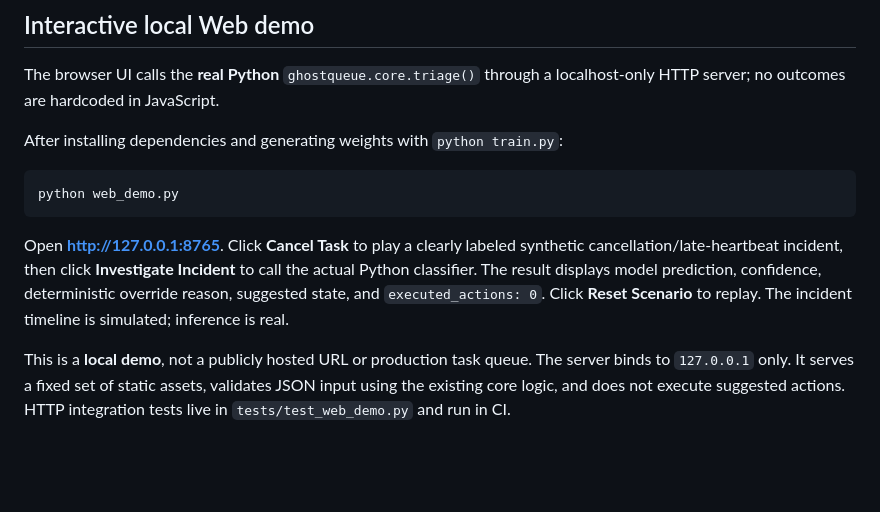
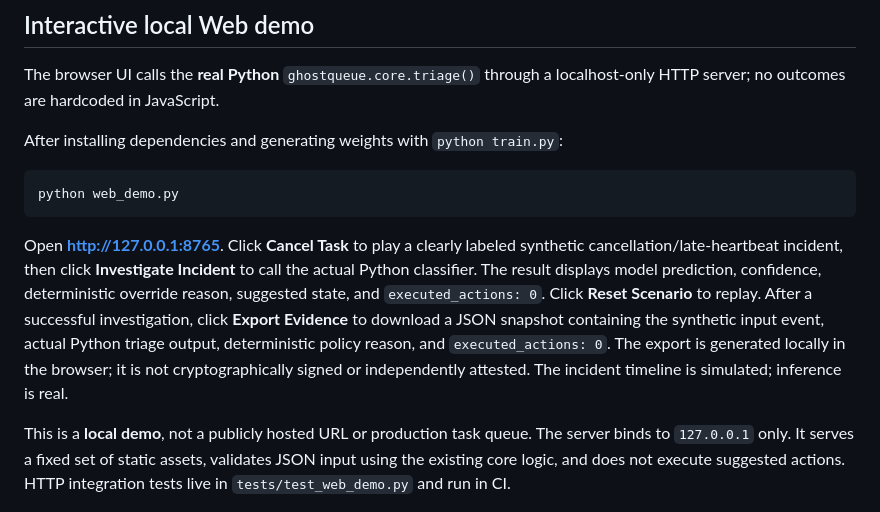
Before and after one commit to hippoley/ghostqueue-week4, a Markdown page: README.md, the part around the change. GitHub-like rendering; blank space fills up the shorter version.

Commit message:
docs: explain browser evidence export and its provenance limitations

````diff
--- a/README.md
+++ b/README.md
@@ -30,7 +30,7 @@ After installing dependencies and generating weights with `python train.py`:
 python web_demo.py
 ```
 
-Open **http://127.0.0.1:8765**. Click **Cancel Task** to play a clearly labeled synthetic cancellation/late-heartbeat incident, then click **Investigate Incident** to call the actual Python classifier. The result displays model prediction, confidence, deterministic override reason, suggested state, and `executed_actions: 0`. Click **Reset Scenario** to replay. The incident timeline is simulated; inference is real.
+Open **http://127.0.0.1:8765**. Click **Cancel Task** to play a clearly labeled synthetic cancellation/late-heartbeat incident, then click **Investigate Incident** to call the actual Python classifier. The result displays model prediction, confidence, deterministic override reason, suggested state, and `executed_actions: 0`. Click **Reset Scenario** to replay. After a successful investigation, click **Export Evidence** to download a JSON snapshot containing the synthetic input event, actual Python triage output, deterministic policy reason, and `executed_actions: 0`. The export is generated locally in the browser; it is not cryptographically signed or independently attested. The incident timeline is simulated; inference is real.
 
 This is a **local demo**, not a publicly hosted URL or production task queue. The server binds to `127.0.0.1` only. It serves a fixed set of static assets, validates JSON input using the existing core logic, and does not execute suggested actions. HTTP integration tests live in `tests/test_web_demo.py` and run in CI.
 
````
